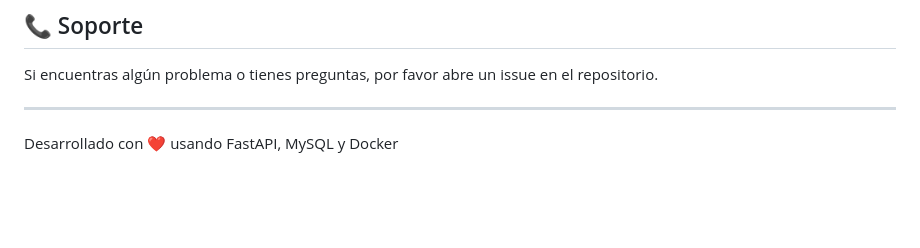
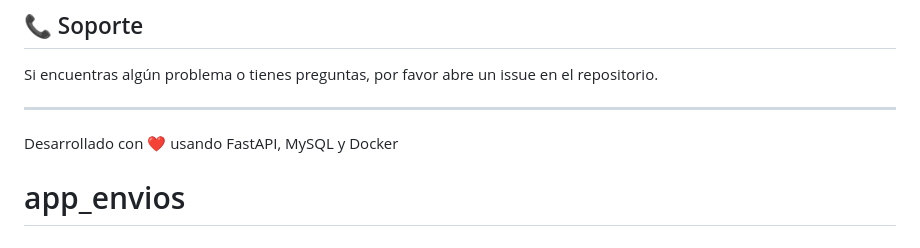
Before and after one commit to ericksantiago360/app_envios, a Markdown page: README.md, the part around the change. Rendered like a GitHub page; blank space fills up the shorter version.

```diff
--- a/README.md
+++ b/README.md
@@ -325,3 +325,4 @@ Si encuentras algún problema o tienes preguntas, por favor abre un issue en el
 ---
 
 Desarrollado con ❤️ usando FastAPI, MySQL y Docker
+# app_envios
```
